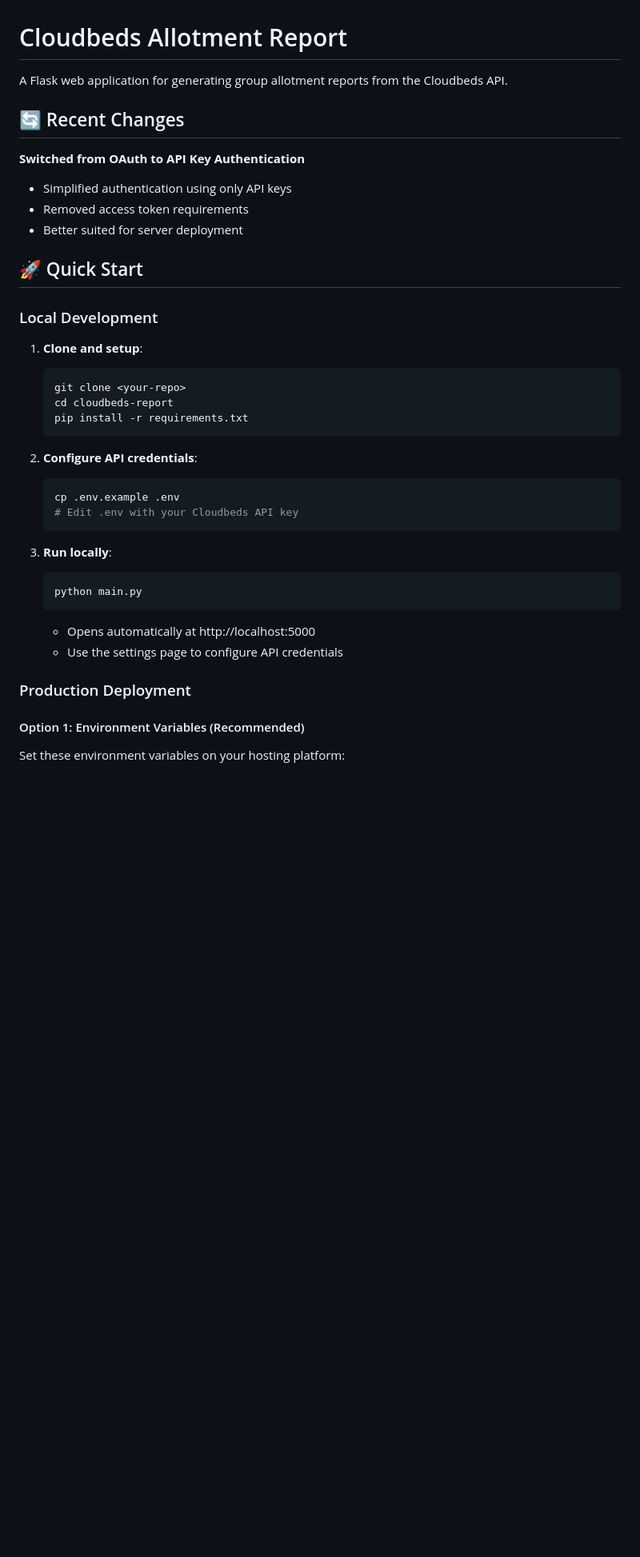
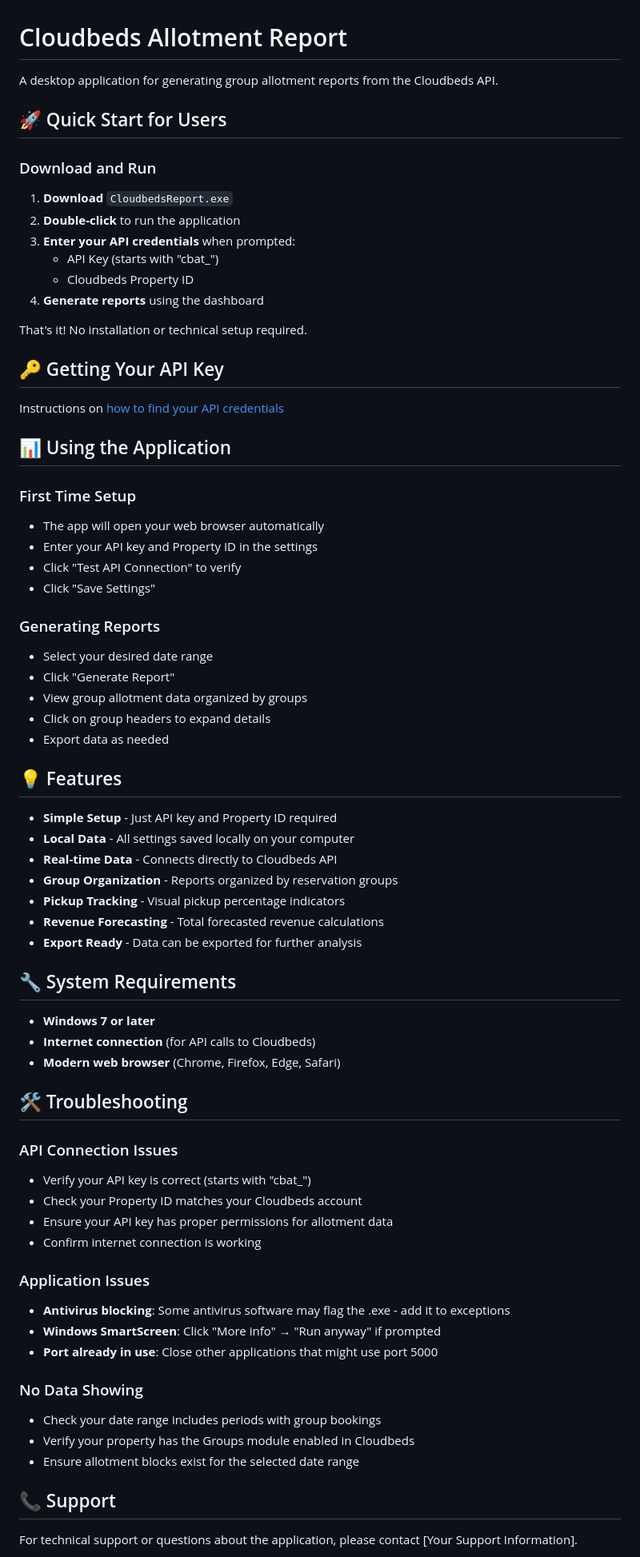
Before and after one commit to asovgir/Cloudbeds-Group-Reports, a Markdown page: README.md, the part around one of its changes. Shown at 80% size. Drawn GitHub-style; blank space fills up the shorter version.

````diff
--- a/README.md
+++ b/README.md
@@ -1,41 +1,73 @@
 # Cloudbeds Allotment Report
 
-A Flask web application for generating group allotment reports from the Cloudbeds API.
+A desktop application for generating group allotment reports from the Cloudbeds API.
 
-## 🔄 Recent Changes
+## 🚀 Quick Start for Users
 
-**Switched from OAuth to API Key Authentication**
-- Simplified authentication using only API keys
-- Removed access token requirements
-- Better suited for server deployment
+### Download and Run
+1. **Download** `CloudbedsReport.exe`
+2. **Double-click** to run the application
+3. **Enter your API credentials** when prompted:
+   - API Key (starts with "cbat_")
+   - Cloudbeds Property ID
+4. **Generate reports** using the dashboard
 
-## 🚀 Quick Start
+That's it! No installation or technical setup required.
 
-### Local Development
+## 🔑 Getting Your API Key
+Instructions on [how to find your API credentials](https://developers.cloudbeds.com/docs/quickstart-guide-api-authentication-for-property-level-users)
 
-1. **Clone and setup**:
-   ```bash
-   git clone <your-repo>
-   cd cloudbeds-report
-   pip install -r requirements.txt
-   ```
 
-2. **Configure API credentials**:
-   ```bash
-   cp .env.example .env
-   # Edit .env with your Cloudbeds API key
-   ```
+## 📊 Using the Application
 
-3. **Run locally**:
-   ```bash
-   python main.py
-   ```
-   - Opens automatically at http://localhost:5000
-   - Use the settings page to configure API credentials
+### First Time Setup
+- The app will open your web browser automatically
+- Enter your API key and Property ID in the settings
+- Click "Test API Connection" to verify
+- Click "Save Settings"
 
-### Production Deployment
+### Generating Reports
+- Select your desired date range
+- Click "Generate Report"
+- View group allotment data organized by groups
+- Click on group headers to expand details
+- Export data as needed
 
-#### Option 1: Environment Variables (Recommended)
+## 💡 Features
 
-Set these environment variables on your hosting platform:
+- **Simple Setup** - Just API key and Property ID required
+- **Local Data** - All settings saved locally on your computer
+- **Real-time Data** - Connects directly to Cloudbeds API
+- **Group Organization** - Reports organized by reservation groups
+- **Pickup Tracking** - Visual pickup percentage indicators
+- **Revenue Forecasting** - Total forecasted revenue calculations
+- **Export Ready** - Data can be exported for further analysis
 
+## 🔧 System Requirements
+
+- **Windows 7 or later**
+- **Internet connection** (for API calls to Cloudbeds)
+- **Modern web browser** (Chrome, Firefox, Edge, Safari)
+
+## 🛠️ Troubleshooting
+
+### API Connection Issues
+- Verify your API key is correct (starts with "cbat_")
+- Check your Property ID matches your Cloudbeds account
+- Ensure your API key has proper permissions for allotment data
+- Confirm internet connection is working
+
+### Application Issues
+- **Antivirus blocking**: Some antivirus software may flag the .exe - add it to exceptions
+- **Windows SmartScreen**: Click "More info" → "Run anyway" if prompted
+- **Port already in use**: Close other applications that might use port 5000
+
+### No Data Showing
+- Check your date range includes periods with group bookings
+- Verify your property has the Groups module enabled in Cloudbeds
+- Ensure allotment blocks exist for the selected date range
+
+## 📞 Support
+
+For technical support or questions about the application, please contact [Your Support Information].
+
````
Also changed, not shown: other parts of README.md (+23 -95 lines).
